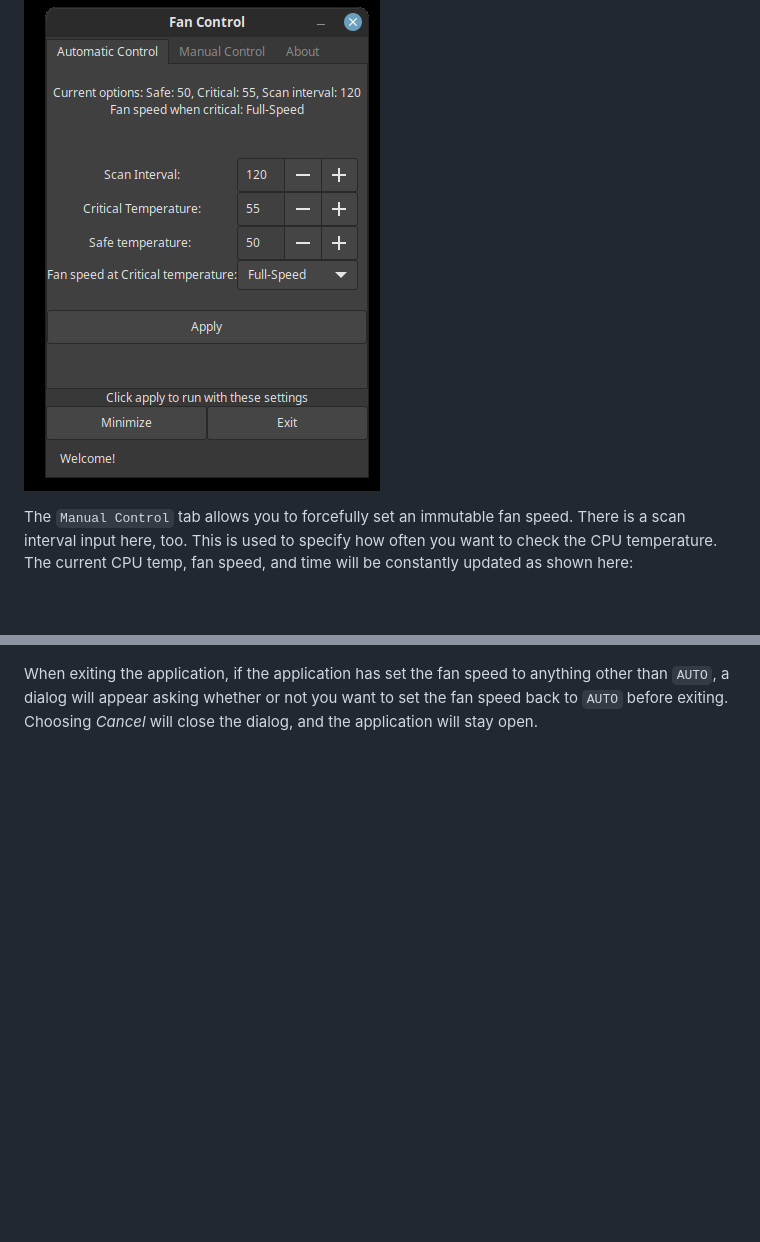
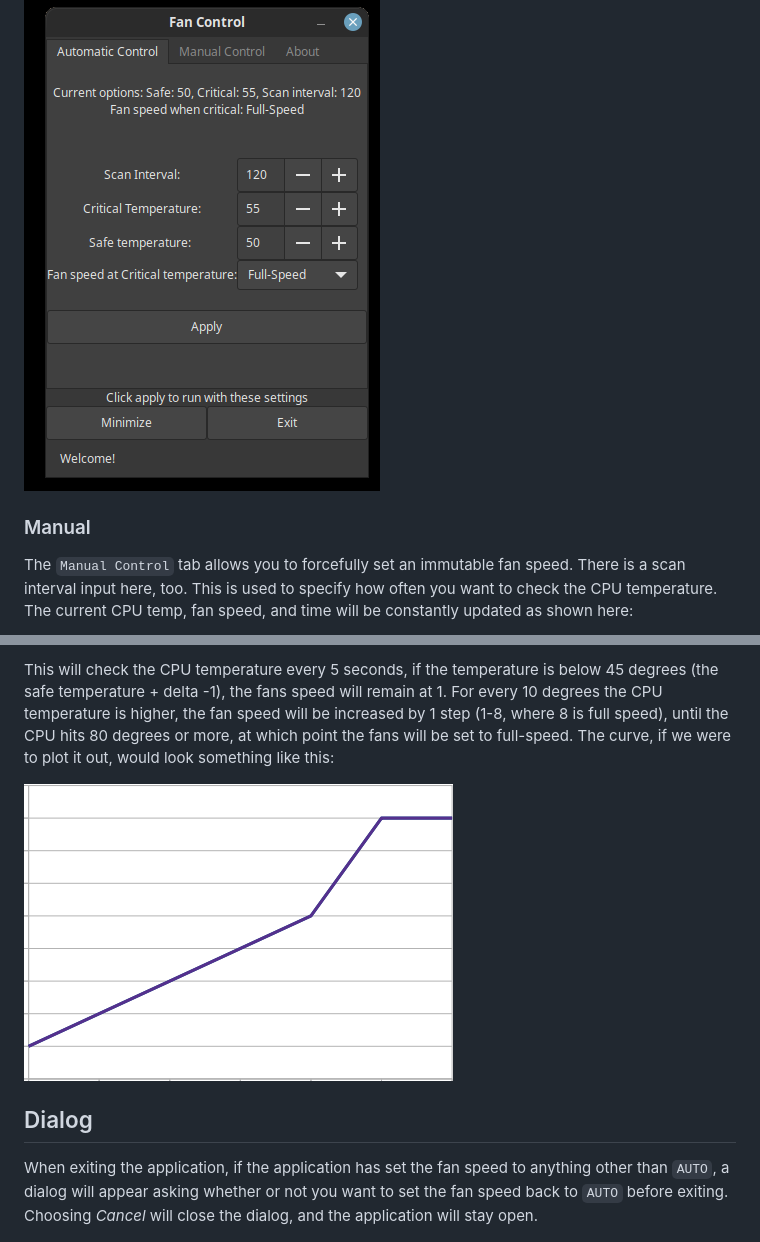
Before and after one commit to EVODelavega/fan_control, a Markdown page: README.md, 2 parts joined by grey strips. Drawn GitHub-style; pictures changed too: data/curve.png (added); blank space fills up the shorter version.

```diff
--- a/README.md
+++ b/README.md
@@ -34,6 +36,8 @@ On startup, you'll see the following screen, where you can specify a critical te
 
 ![Auto screen](/data/screen1.png?raw=true "Auto control view")
 
+### Manual
+
 The `Manual Control` tab allows you to forcefully set an immutable fan speed. There is a scan interval input here, too. This is used to specify how often you want to check the CPU temperature. The current CPU temp, fan speed, and time will be constantly updated as shown here:
 
 ![Manual screen](/data/screen2.png?raw=true "Manual control view")
@@ -41,3 +60,10 @@ The `Manual Control` tab allows you to forcefully set an immutable fan speed. Th
+This will check the CPU temperature every 5 seconds, if the temperature is below 45 degrees (the safe temperature + delta -1), the fans speed will remain at 1. For every 10 degrees the CPU temperature is higher, the fan speed will be increased by 1 step (1-8, where 8 is full speed), until the CPU hits 80 degrees or more, at which point the fans will be set to full-speed. The curve, if we were to plot it out, would look something like this:
+
+
+![Curve plot](/data/curve.png?raw=true "Curve graph")
+
+## Dialog
+
 When exiting the application, if the application has set the fan speed to anything other than `AUTO`, a dialog will appear asking whether or not you want to set the fan speed back to `AUTO` before exiting. Choosing _Cancel_ will close the dialog, and the application will stay open.
 
 ![Exit dialog](/data/screen3.png?raw=true "Exit dialog")
```
Also changed, not shown: other parts of README.md (+18 -1 lines), data/screen_curve.png (added), 2 other files.
